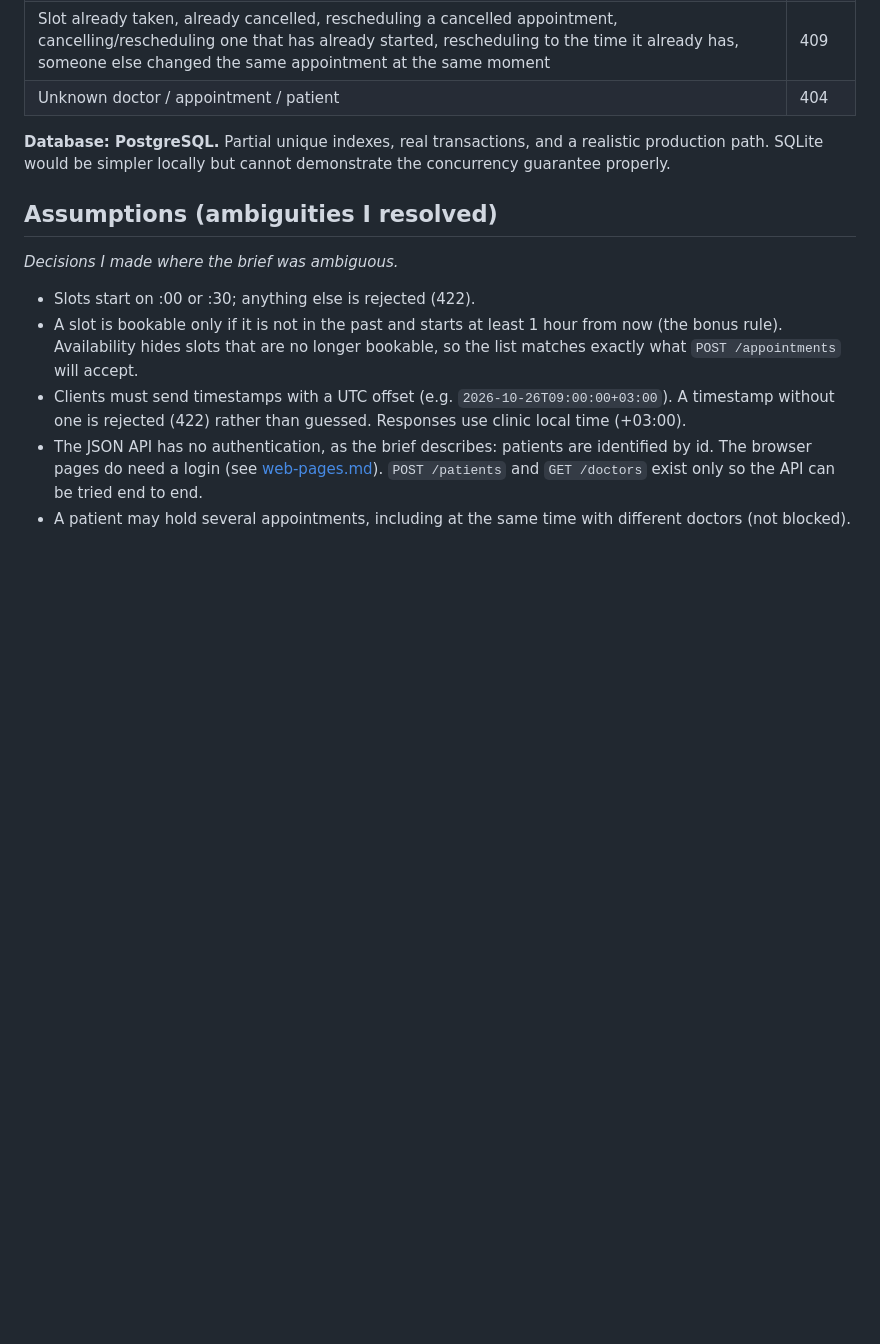
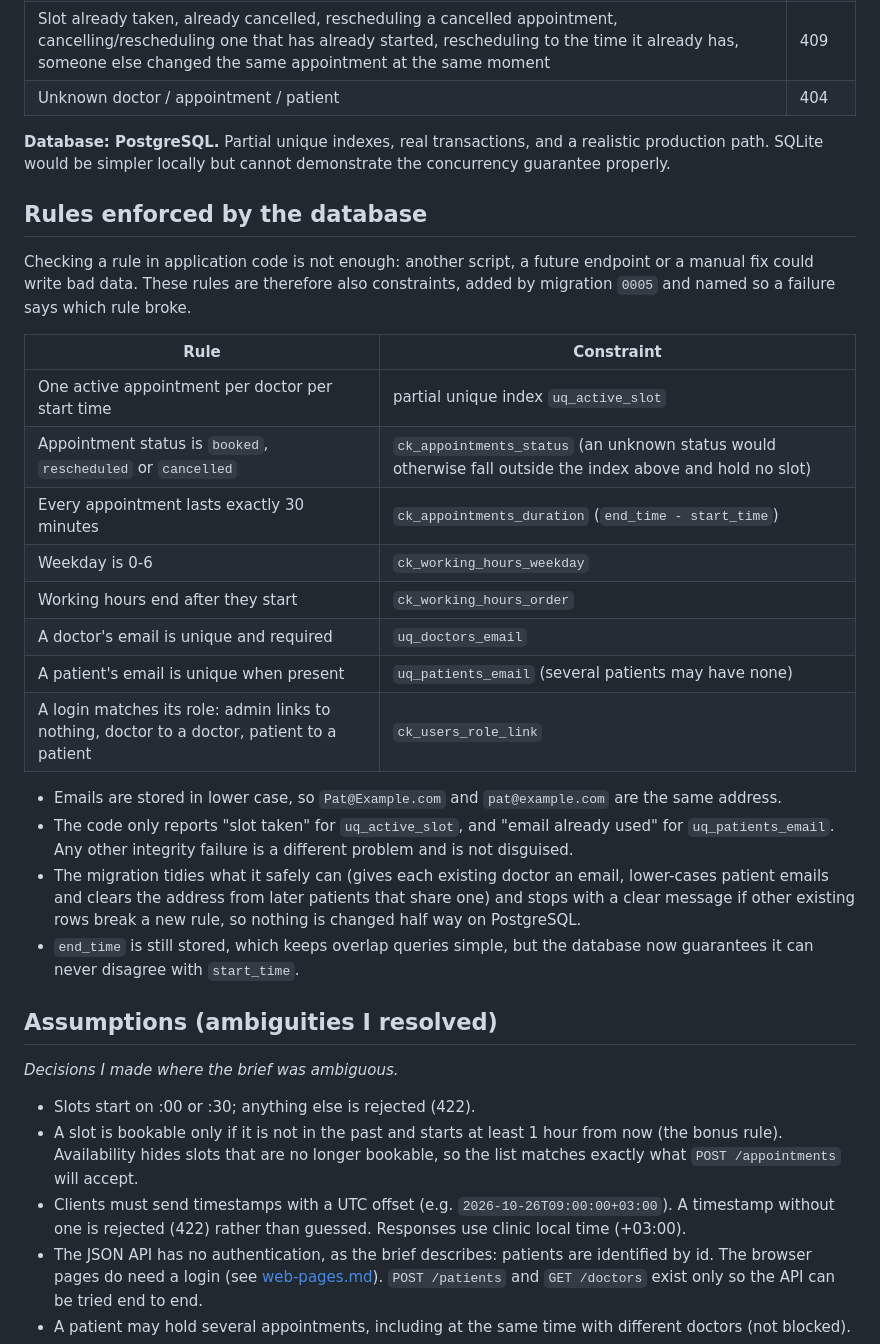
Before and after one commit to TamiraAtieno1/Miadi, a Markdown page: docs/design.md, the part around the change. GitHub-like rendering; blank space fills up the shorter version.

```diff
--- a/docs/design.md
+++ b/docs/design.md
@@ -35,6 +35,26 @@ Working hours are defined in the clinic's timezone (Africa/Nairobi, EAT, UTC+3)
 **Database: PostgreSQL.**
 Partial unique indexes, real transactions, and a realistic production path. SQLite would be simpler locally but cannot demonstrate the concurrency guarantee properly.
 
+## Rules enforced by the database
+
+Checking a rule in application code is not enough: another script, a future endpoint or a manual fix could write bad data. These rules are therefore also constraints, added by migration `0005` and named so a failure says which rule broke.
+
+| Rule | Constraint |
+|---|---|
+| One active appointment per doctor per start time | partial unique index `uq_active_slot` |
+| Appointment status is `booked`, `rescheduled` or `cancelled` | `ck_appointments_status` (an unknown status would otherwise fall outside the index above and hold no slot) |
+| Every appointment lasts exactly 30 minutes | `ck_appointments_duration` (`end_time - start_time`) |
+| Weekday is 0-6 | `ck_working_hours_weekday` |
+| Working hours end after they start | `ck_working_hours_order` |
+| A doctor's email is unique and required | `uq_doctors_email` |
+| A patient's email is unique when present | `uq_patients_email` (several patients may have none) |
+| A login matches its role: admin links to nothing, doctor to a doctor, patient to a patient | `ck_users_role_link` |
+
+- Emails are stored in lower case, so `Pat@Example.com` and `pat@example.com` are the same address.
+- The code only reports "slot taken" for `uq_active_slot`, and "email already used" for `uq_patients_email`. Any other integrity failure is a different problem and is not disguised.
+- The migration tidies what it safely can (gives each existing doctor an email, lower-cases patient emails and clears the address from later patients that share one) and stops with a clear message if other existing rows break a new rule, so nothing is changed half way on PostgreSQL.
+- `end_time` is still stored, which keeps overlap queries simple, but the database now guarantees it can never disagree with `start_time`.
+
 ## Assumptions (ambiguities I resolved)
 
 _Decisions I made where the brief was ambiguous._
```
Also changed, not shown: README.md (+6 -5 lines).
